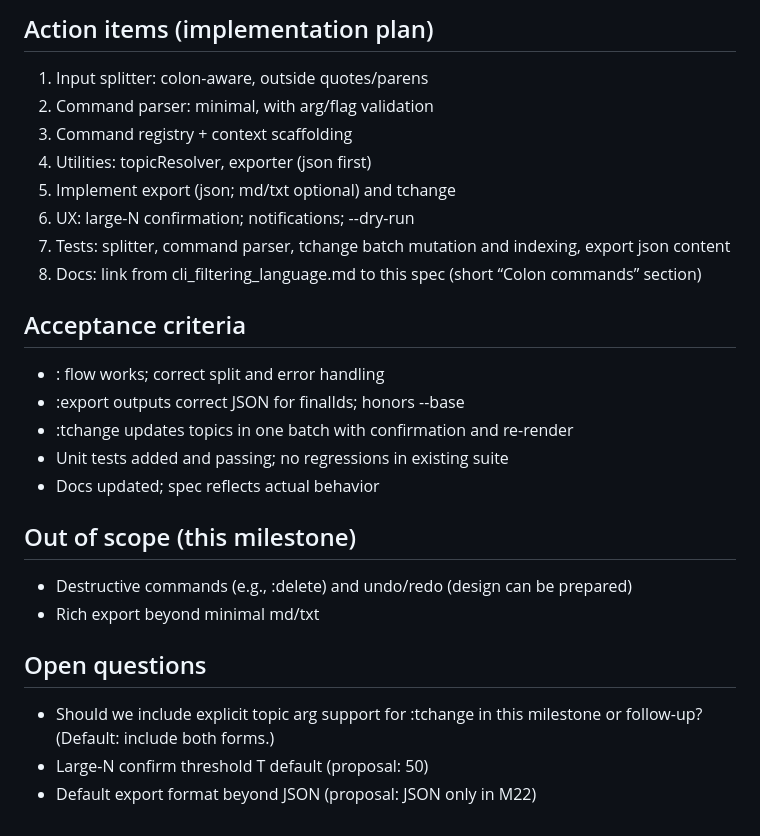
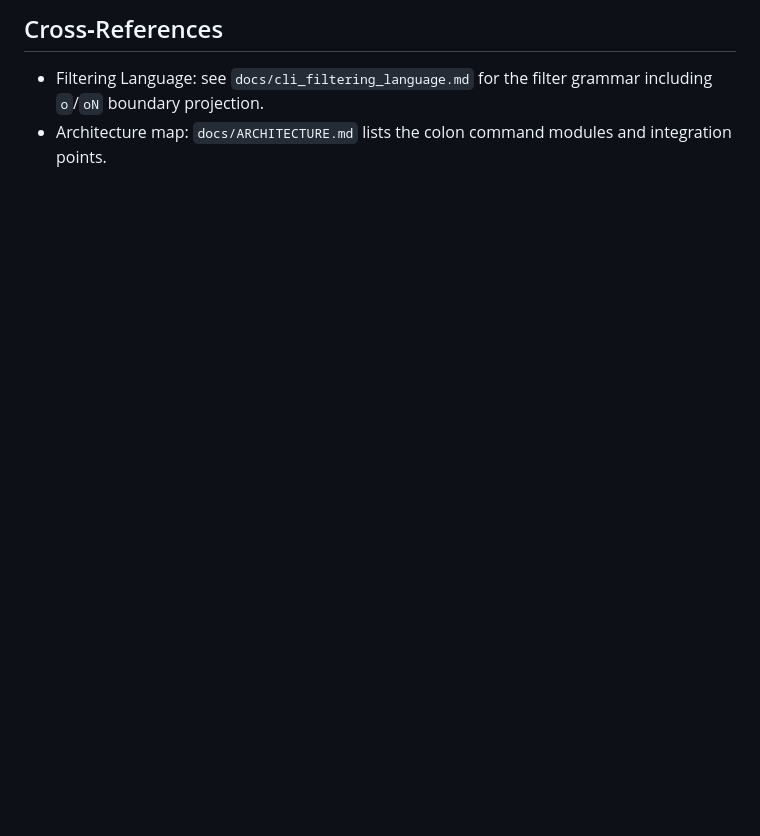
Before and after one commit to ebuyakin/maichat, a Markdown page: docs/colon_commands_spec.md, the part around one of its changes. Rendered like a GitHub page; blank space fills up the shorter version.

```diff
--- a/docs/colon_commands_spec.md
+++ b/docs/colon_commands_spec.md
@@ -111,26 +106,4 @@ Examples
 
-## Action items (implementation plan)
-1) Input splitter: colon-aware, outside quotes/parens
-2) Command parser: minimal, with arg/flag validation
-3) Command registry + context scaffolding
-4) Utilities: topicResolver, exporter (json first)
-5) Implement export (json; md/txt optional) and tchange
-6) UX: large-N confirmation; notifications; --dry-run
-7) Tests: splitter, command parser, tchange batch mutation and indexing, export json content
-8) Docs: link from cli_filtering_language.md to this spec (short “Colon commands” section)
-
-## Acceptance criteria
-- <filter> :<command> flow works; correct split and error handling
-- :export outputs correct JSON for finalIds; honors --base
-- :tchange updates topics in one batch with confirmation and re-render
-- Unit tests added and passing; no regressions in existing suite
-- Docs updated; spec reflects actual behavior
-
-## Out of scope (this milestone)
-- Destructive commands (e.g., :delete) and undo/redo (design can be prepared)
-- Rich export beyond minimal md/txt
-
-## Open questions
-- Should we include explicit topic arg support for :tchange in this milestone or follow-up? (Default: include both forms.)
-- Large-N confirm threshold T default (proposal: 50)
-- Default export format beyond JSON (proposal: JSON only in M22)
+## Cross‑References
+- Filtering Language: see `docs/cli_filtering_language.md` for the filter grammar including `o`/`oN` boundary projection.
+- Architecture map: `docs/ARCHITECTURE.md` lists the colon command modules and integration points.
```
Also changed, not shown: other parts of docs/colon_commands_spec.md (+60 -65 lines), docs/ARCHITECTURE.md (+3 -0 lines), docs/cli_filtering_language.md (+2 -0 lines).
